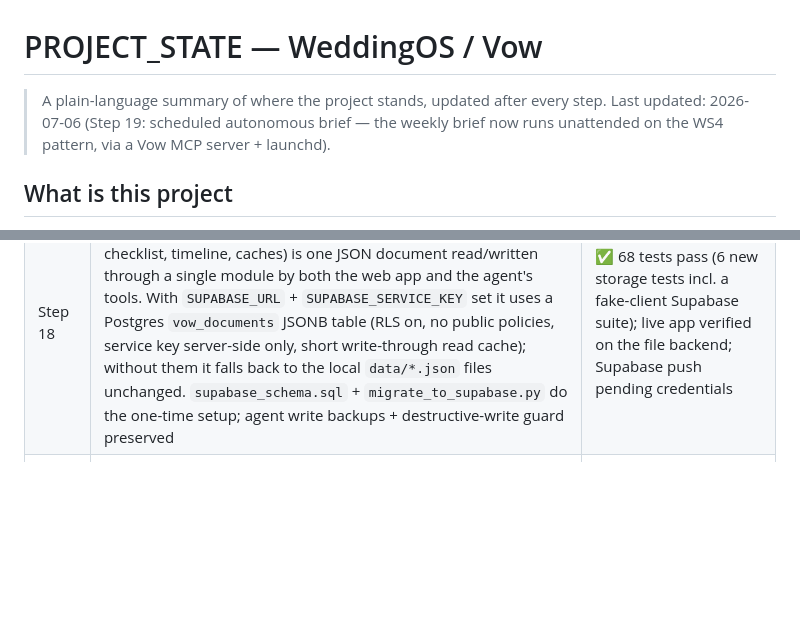
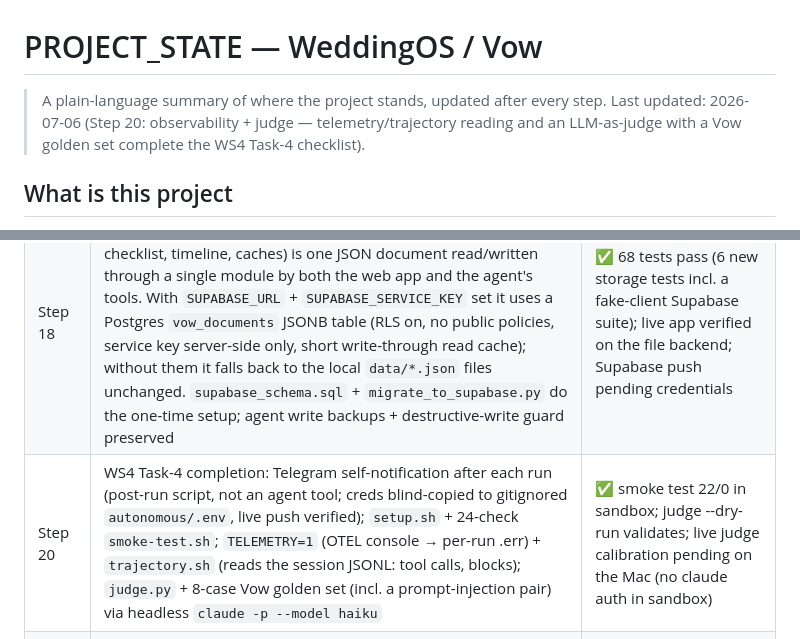
Before and after one commit to talsolovey/WeddingPlanner, a Markdown page: PROJECT_STATE.md, 2 parts joined by grey strips. GitHub-like rendering; blank space fills up the shorter version.

Commit message:
project state: log step 20 observability and judge.

```diff
--- a/PROJECT_STATE.md
+++ b/PROJECT_STATE.md
@@ -1,7 +1,7 @@
 # PROJECT_STATE — WeddingOS / Vow
 
 > A plain-language summary of where the project stands, updated after every step.
-> Last updated: 2026-07-06 (Step 19: scheduled autonomous brief — the weekly brief now runs unattended on the WS4 pattern, via a Vow MCP server + launchd).
+> Last updated: 2026-07-06 (Step 20: observability + judge — telemetry/trajectory reading and an LLM-as-judge with a Vow golden set complete the WS4 Task-4 checklist).
 
 ## What is this project
 
@@ -106,6 +106,7 @@ threat model + defenses in `vow-app/SECURITY.md`.
 | Step 15b | Iteration round from live use: full inline row editing in the guest list (PUT now covers all fields with add-rules validation; meals then dietary removed end-to-end — form, API, skills, data); WhatsApp invites via click-to-chat with per-household magic links, phone capture, one-tap invite queue with ✓ sent tracking; visual seating room (round table-tops, seat dots, hover-✕ remove, seat-by-group); auto-seat applies directly with code validation as the gate; UI minimalism pass (ghost buttons, folded settings, single rose action per page); agent results unified into one sectioned report card with verdict chips + severity folding; JSON-only reinforcement on all agent endpoints + graceful prose fallback | ✅ 47 tests pass; all pages serve; JS syntax-checked |
 | Step 16 | Home = mission control: countdown hero (days/weeks from `wedding_date`), the weekly brief moved home as a checkable to-do list (latest brief cached to `data/brief.json`, served by `GET /api/weekly-brief/latest`, so home loads instantly; "✦ Ask Vow to refresh" re-runs the orchestrator), summary sidebar (budget/guests/seating/contracts/lessons). Weekly Brief dropped from the nav (page still serves at /weekly-brief) | ✅ 47 tests pass; all 6 pages serve; JS checked |
 | Step 18 | Supabase migration: new `storage.py` document layer — every dataset (budget, guests, seating, contracts, profile, waves, checklist, timeline, caches) is one JSON document read/written through a single module by both the web app and the agent's tools. With `SUPABASE_URL` + `SUPABASE_SERVICE_KEY` set it uses a Postgres `vow_documents` JSONB table (RLS on, no public policies, service key server-side only, short write-through read cache); without them it falls back to the local `data/*.json` files unchanged. `supabase_schema.sql` + `migrate_to_supabase.py` do the one-time setup; agent write backups + destructive-write guard preserved | ✅ 68 tests pass (6 new storage tests incl. a fake-client Supabase suite); live app verified on the file backend; Supabase push pending credentials |
+| Step 20 | WS4 Task-4 completion: Telegram self-notification after each run (post-run script, not an agent tool; creds blind-copied to gitignored `autonomous/.env`, live push verified); `setup.sh` + 24-check `smoke-test.sh`; `TELEMETRY=1` (OTEL console → per-run .err) + `trajectory.sh` (reads the session JSONL: tool calls, blocks); `judge.py` + 8-case Vow golden set (incl. a prompt-injection pair) via headless `claude -p --model haiku` | ✅ smoke test 22/0 in sandbox; judge --dry-run validates; live judge calibration pending on the Mac (no claude auth in sandbox) |
 | Step 19 | Scheduled autonomous brief (WS4 + WS3): `vow-app/mcp_server.py` exposes Vow as an MCP server — `run_weekly_brief` (triggers the orchestrator, caches to the home dashboard = self-notification) + read-only `get_wedding_status` fallback; `autonomous/` kit runs it headless (`claude -p`, allow-list of just Read/Write + the 2 tools, `--max-turns 15` + `--max-budget-usd 1.00` stacked on the orchestrator's own $0.50 cap), deny hook logs blocked commands, a Stop hook refuses to finish without a dated draft in `outbox/`, launchd fires it daily at 08:00 | ✅ 72 tests pass (4 new, offline); both hooks exercised (block / force-continue / anti-loop); MCP server lists both tools; live scheduled run pending on the Mac |
 | Step 17 | Full UI redesign from the `design_handoff_vow_app/` package: shared design system (`public/vow.css` tokens + `vow-shell.js` header/nav/toasts/mobile tab bar), all pages rebuilt to the reference designs (Home with refresh progress + new-couple state, Budget with payments calendar + what-if sliders, Guests with filters + WhatsApp nudges, Seating, Contracts, guest RSVP invitation card), five new screens (Checklist, Invitations, Vendors, Timeline, Login + 6-step Onboarding), a print-ready day-of handoff sheet, and a floating "✦ Ask Vow" chat on every page. New backend: couple profile (photo, priorities; syncs date/budget), invitation wave scheduler (recipients recomputed at send time — repliers skipped, max 3 reminders per household, due waves auto-send), checklist with auto-check rules driven by live app data, day-of timeline + LLM "check the flow", chat + message-generation endpoints (couple's data snapshot injected server-side as the system prompt) | ✅ 62 tests pass (15 new, offline); every page screenshotted against the reference; live chat + message-generation calls verified |
 
```
